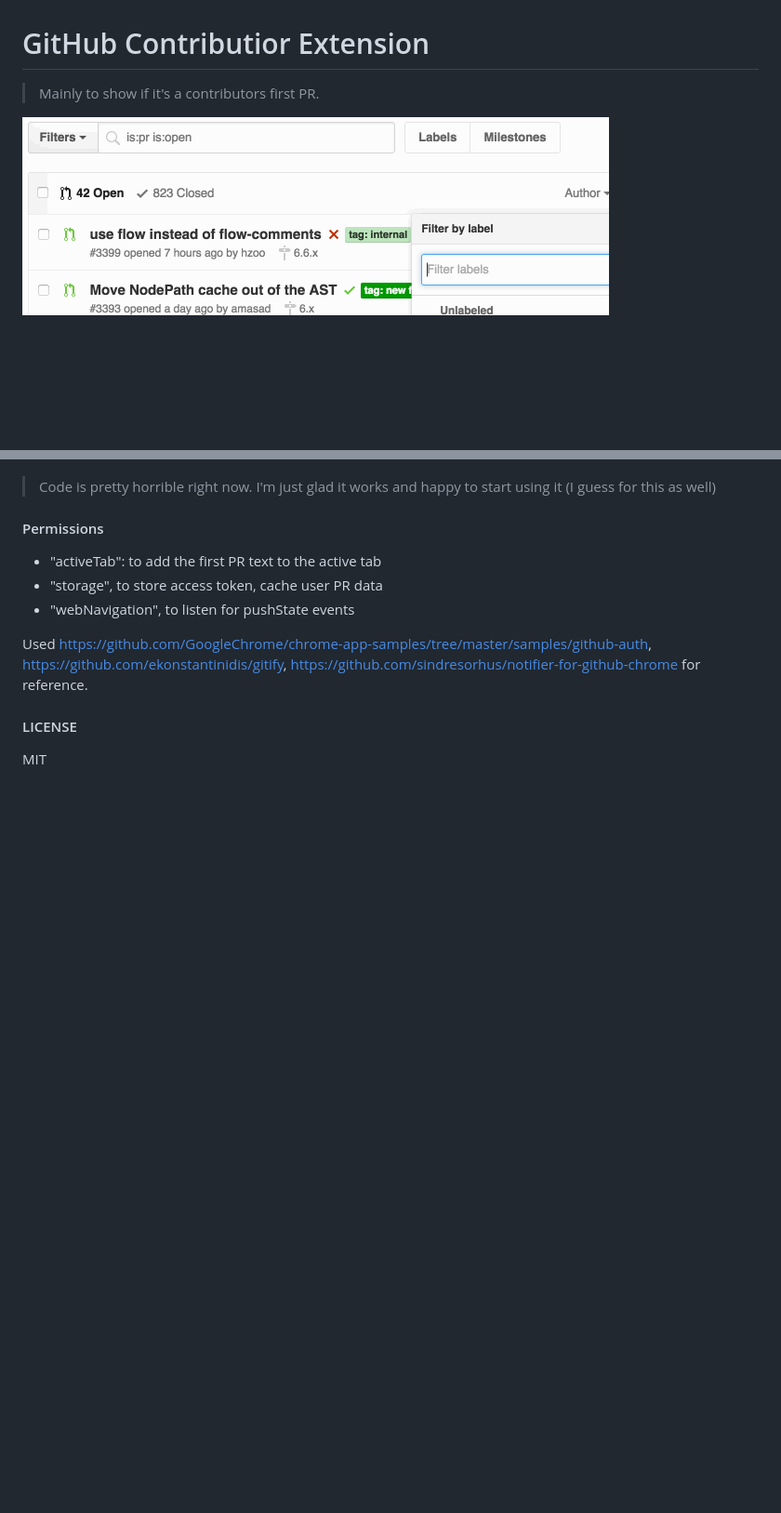
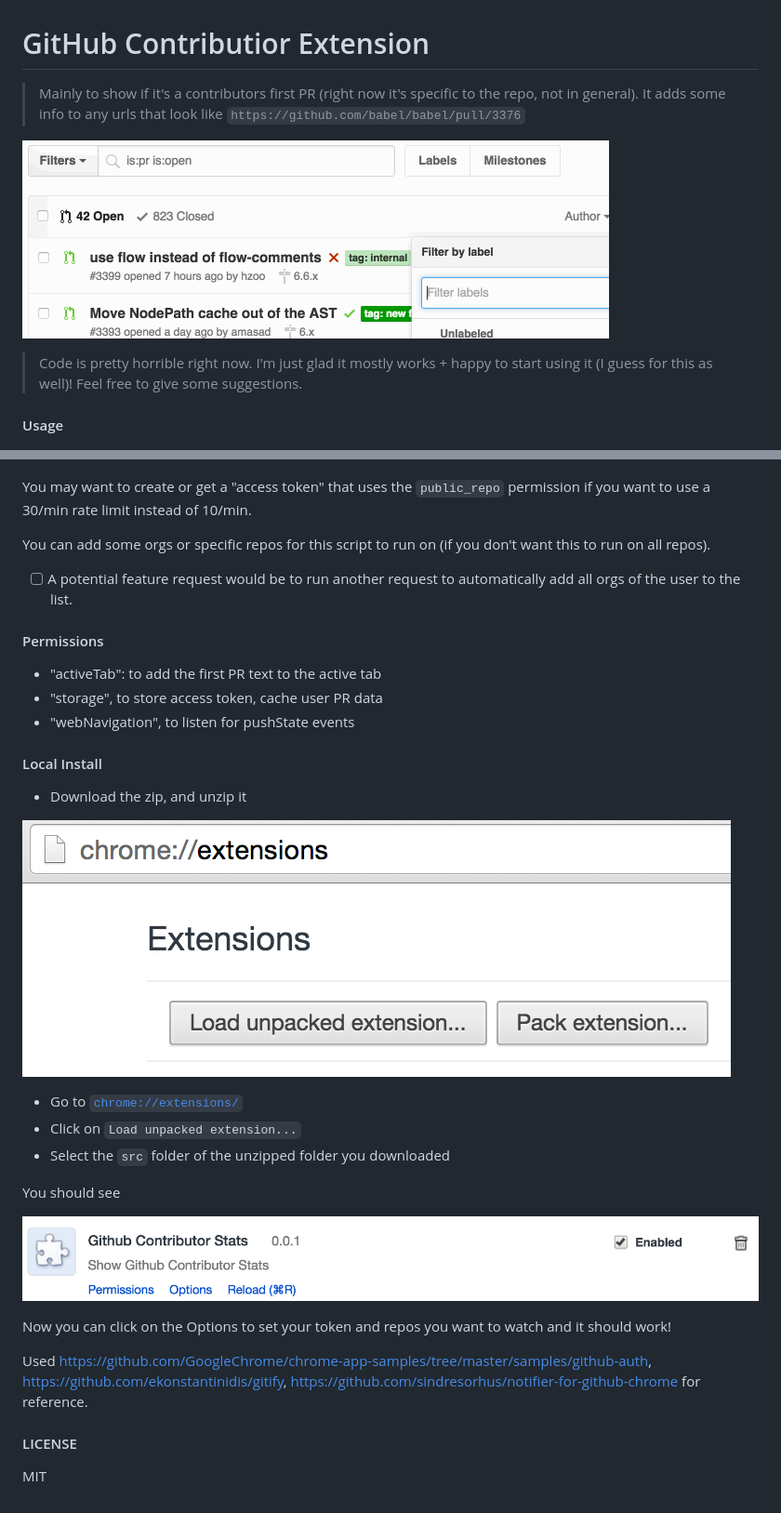
Before and after one commit to hzoo/contributors-on-github, a Markdown page: README.md, 2 parts joined by grey strips. Shown: that part at 93% size. Rendered like a GitHub page; pictures changed too: chrome-entry.png (added), load-extension.png (added); blank space fills up the shorter version.

Commit message:
readme updates, run on all repos if option is blank

```diff
--- a/README.md
+++ b/README.md
@@ -1,19 +1,42 @@
 # GitHub Contributior Extension
 
-> Mainly to show if it's a contributors first PR.
+> Mainly to show if it's a contributors first PR (right now it's specific to the repo, not in general). It adds some info to any urls that look like `https://github.com/babel/babel/pull/3376`
 
 ![](firstpr.gif)
 
+> Code is pretty horrible right now.
+> I'm just glad it mostly works + happy to start using it (I guess for this as well)!
+> Feel free to give some suggestions.
+
+#### Usage
+
 ![](options.png)
 
-> Code is pretty horrible right now.
-> I'm just glad it works and happy to start using it (I guess for this as well)
+You may want to create or get a "access token" that uses the `public_repo` permission if you want to use a 30/min rate limit instead of 10/min.
+
+You can add some orgs or specific repos for this script to run on (if you don't want this to run on all repos).
+- [ ] A potential feature request would be to run another request to automatically add all orgs of the user to the list.
 
 #### Permissions
 - "activeTab": to add the first PR text to the active tab
 - "storage", to store access token, cache user PR data
 - "webNavigation", to listen for pushState events
 
+#### Local Install
+- Download the zip, and unzip it
+
+![](load-extension.png)
+
+- Go to [`chrome://extensions/`](chrome://extensions/)
+- Click on `Load unpacked extension...`
+- Select the `src` folder of the unzipped folder you downloaded
+
+You should see
+
+![](chrome-entry.png)
+
+Now you can click on the Options to set your token and repos you want to watch and it should work!
+
 Used https://github.com/GoogleChrome/chrome-app-samples/tree/master/samples/github-auth, https://github.com/ekonstantinidis/gitify, https://github.com/sindresorhus/notifier-for-github-chrome for reference.
 
 #### LICENSE
```
Also changed, not shown: 2 other files.
